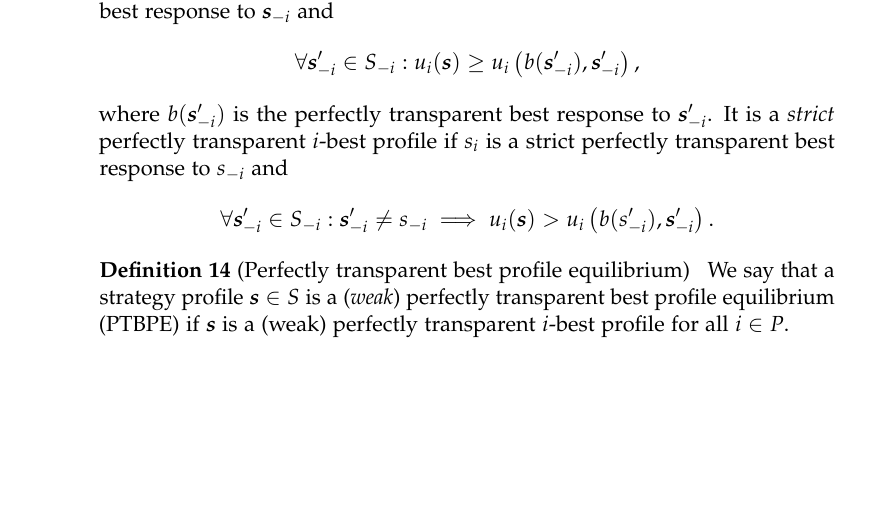
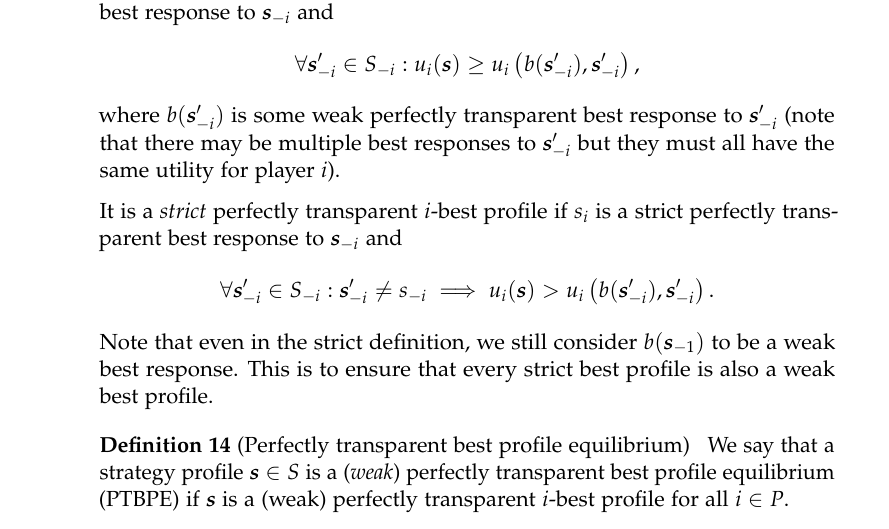
Before and after one commit to KuceraMartin/perfect-prediction-game, a LaTeX thesis (report/report.tex, which reads report/chapters/game-theory.tex): part of page 24 of 36, cut so that both start at the same text, the shorter picture padded with empty space. Compiled offline with pdfLaTeX.

Commit message:
report: update perfectly transparent i-best profile def

```diff
--- a/report/chapters/game-theory.tex
+++ b/report/chapters/game-theory.tex
@@ -43,11 +43,14 @@ Then, we discuss some relations between these two equilibiria, and between the o
 	\[
 		\forall \vecs'_{-i} \in S_{-i}: u_i(\vecs) \ge u_i\left(b(\vecs'_{-i}), \vecs'_{-i}\right),
 	\]
-	where $b(\vecs'_{-i})$ is the perfectly transparent best response to $\vecs'_{-i}$.
-	It is a \textit{strict} perfectly transparent $i$-best profile if $s_i$ is a strict perfectly transparent best response to $s_{-i}$ and
+	where $b(\vecs'_{-i})$ is some weak perfectly transparent best response to $\vecs'_{-i}$ (note that there may be multiple best responses to $\vecs'_{-i}$ but they must all have the same utility for player $i$).
+
+	It is a \textit{strict} perfectly transparent $i$-best profile if $s_i$ is a strict perfectly transparent best response to $\vecs_{-i}$ and
 	\[
-		\forall \vecs_{-i}' \in S_{-i}: \vecs_{-i}' \ne s_{-i} \implies u_i(\vecs) > u_i\left(b(s_{-i}'), \vecs_{-i}'\right).
+		\forall \vecs_{-i}' \in S_{-i}: \vecs_{-i}' \ne s_{-i} \implies u_i(\vecs) > u_i\left(b(\vecs_{-i}'), \vecs_{-i}'\right).
 	\]
+	Note that even in the strict definition, we still consider $b(\vecs_{-1})$ to be a weak best response.
+	This is to ensure that every strict best profile is also a weak best profile.
 \end{definition}
 
 \begin{definition}[Perfectly transparent best profile equilibrium]
```
